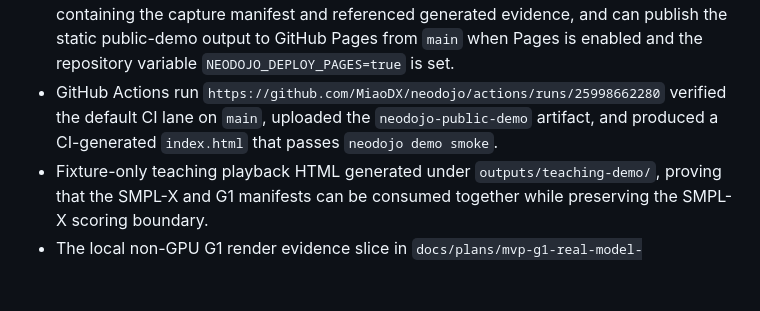
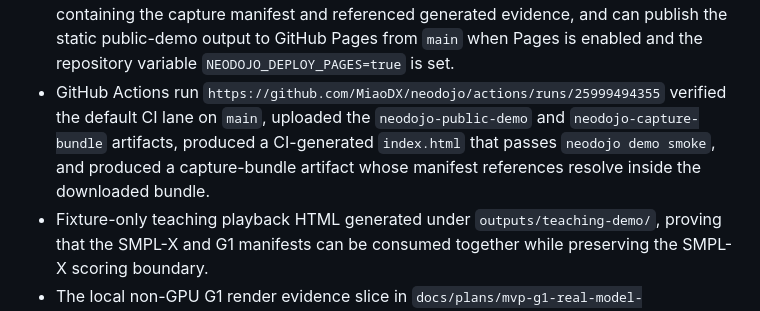
Before and after one commit to MiaoDX/neodojo, a Markdown page: STATUS.md, the part around the change. Rendered like a GitHub page; blank space fills up the shorter version.

Commit message:
Record capture bundle CI verification

```diff
--- a/STATUS.md
+++ b/STATUS.md
@@ -121,9 +121,11 @@ production UI server.
   Pages from `main` when Pages is enabled and the repository variable
   `NEODOJO_DEPLOY_PAGES=true` is set.
 - GitHub Actions run
-  `https://github.com/MiaoDX/neodojo/actions/runs/25998662280` verified the
-  default CI lane on `main`, uploaded the `neodojo-public-demo` artifact, and
-  produced a CI-generated `index.html` that passes `neodojo demo smoke`.
+  `https://github.com/MiaoDX/neodojo/actions/runs/25999494355` verified the
+  default CI lane on `main`, uploaded the `neodojo-public-demo` and
+  `neodojo-capture-bundle` artifacts, produced a CI-generated `index.html` that
+  passes `neodojo demo smoke`, and produced a capture-bundle artifact whose
+  manifest references resolve inside the downloaded bundle.
 - Fixture-only teaching playback HTML generated under `outputs/teaching-demo/`,
   proving that the SMPL-X and G1 manifests can be consumed together while
   preserving the SMPL-X scoring boundary.
```
Also changed, not shown: docs/plans/mvp-devex-ci-surface.md (+8 -6 lines).
